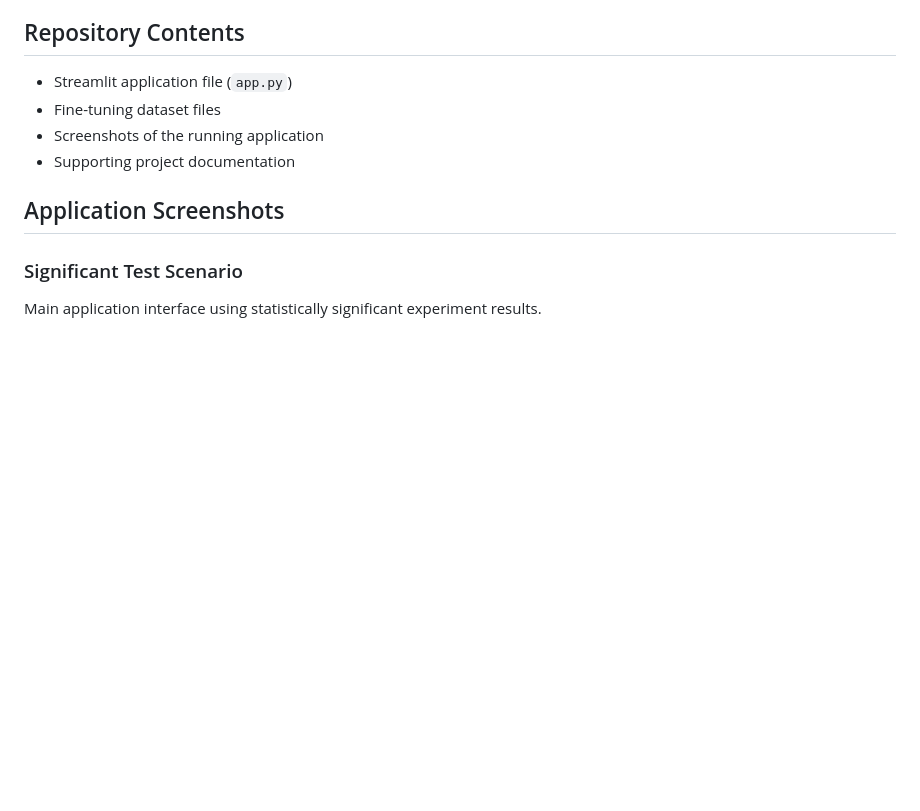
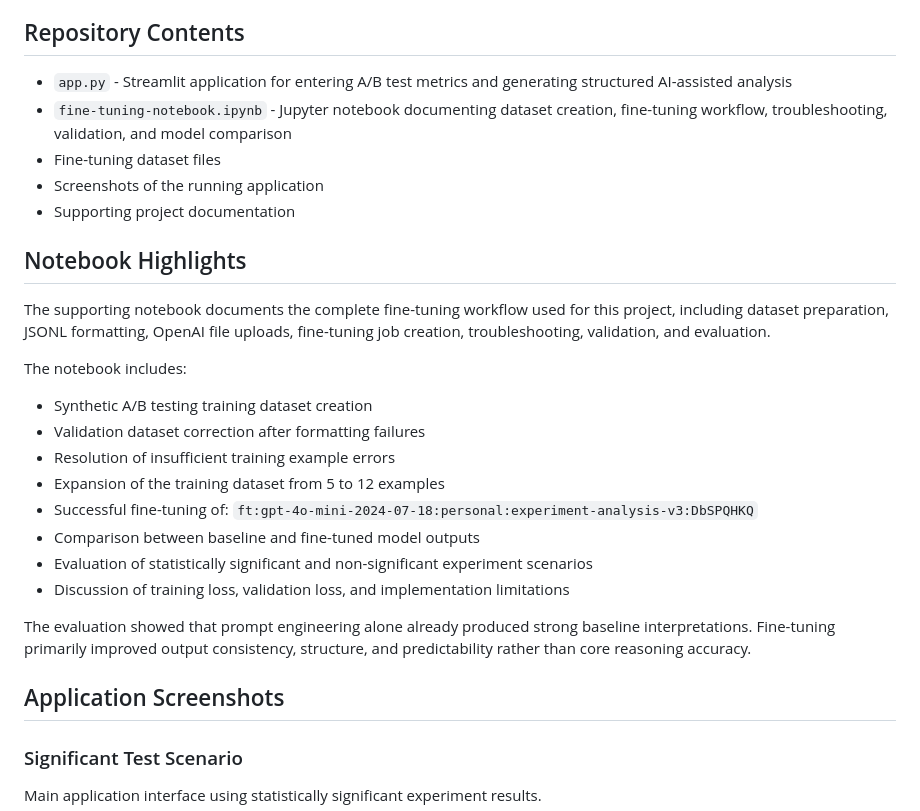
Before and after one commit to csarratt/portfolio, a Markdown page: ai-assisted-experiment-analysis/README.md, the part around the change. GitHub-like rendering; blank space fills up the shorter version.

Commit message:
Enhance README with notebook and fine-tuning details
Updated README to include details about the new Jupyter notebook and highlights of the fine-tuning workflow, along with clarifications on the application structure.

```diff
--- a/ai-assisted-experiment-analysis/README.md
+++ b/ai-assisted-experiment-analysis/README.md
@@ -46,10 +46,27 @@ The project also showed that fine-tuning workflows require careful dataset forma
 - The project was designed as an applied prototype rather than a production decision system
 
 ## Repository Contents
-- Streamlit application file (`app.py`)
+- `app.py` - Streamlit application for entering A/B test metrics and generating structured AI-assisted analysis
+- `fine-tuning-notebook.ipynb` - Jupyter notebook documenting dataset creation, fine-tuning workflow, troubleshooting, validation, and model comparison
 - Fine-tuning dataset files
 - Screenshots of the running application
 - Supporting project documentation
+
+## Notebook Highlights
+The supporting notebook documents the complete fine-tuning workflow used for this project, including dataset preparation, JSONL formatting, OpenAI file uploads, fine-tuning job creation, troubleshooting, validation, and evaluation.
+
+The notebook includes:
+- Synthetic A/B testing training dataset creation
+- Validation dataset correction after formatting failures
+- Resolution of insufficient training example errors
+- Expansion of the training dataset from 5 to 12 examples
+- Successful fine-tuning of:
+  `ft:gpt-4o-mini-2024-07-18:personal:experiment-analysis-v3:DbSPQHKQ`
+- Comparison between baseline and fine-tuned model outputs
+- Evaluation of statistically significant and non-significant experiment scenarios
+- Discussion of training loss, validation loss, and implementation limitations
+
+The evaluation showed that prompt engineering alone already produced strong baseline interpretations. Fine-tuning primarily improved output consistency, structure, and predictability rather than core reasoning accuracy.
 
 ## Application Screenshots
 
```
